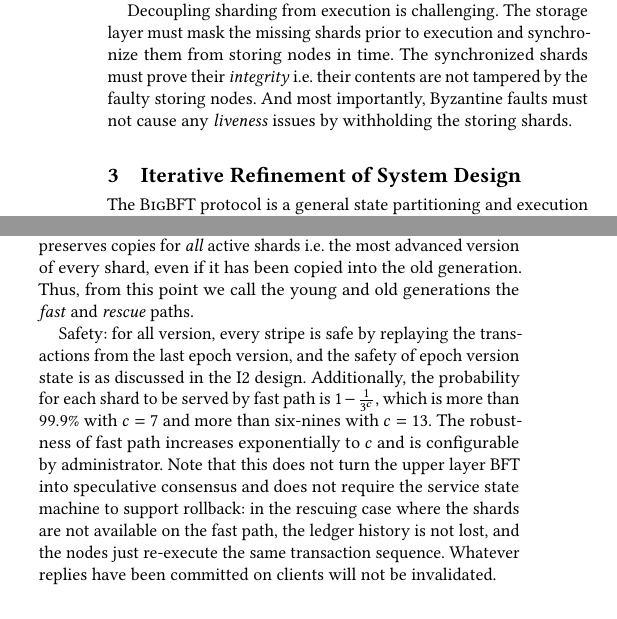
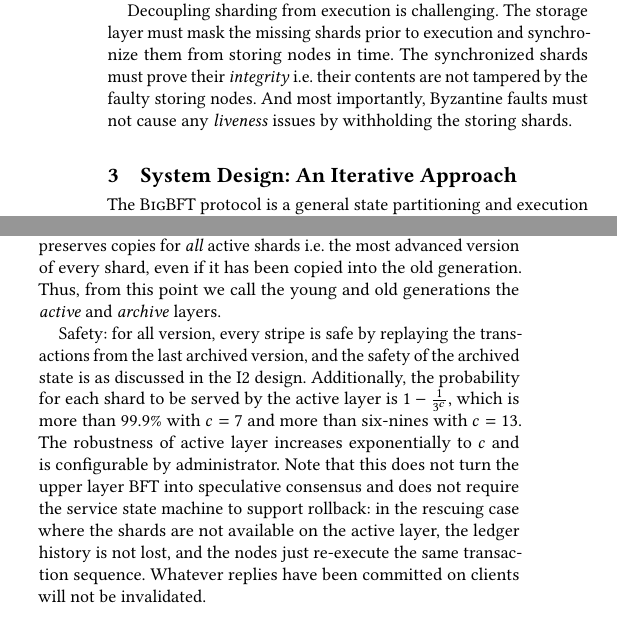
Before and after one commit to sgdxbc/bigbft-paper, a LaTeX document (paper.tex, which reads sections/overview.tex): two parts of the columns of pages 2 and 3 of 3 before the commit and two parts of the columns of pages 2 and 3 of 4 after it, joined at a grey line, cut so that both start at the same text. Compiled offline with pdfLaTeX; a LaTeX package or settings file that is missing is left out.

Commit message:
overview: Revise

```diff
--- a/sections/overview.tex
+++ b/sections/overview.tex
@@ -1,4 +1,4 @@
-\section{Iterative Refinement of System Design}
+\section{System Design: An Iterative Approach}
 \label{sec:overview}
 
 The \sys protocol is a general state partitioning and execution solution that works with any atomic broadcast protocol.
@@ -97,10 +97,10 @@ In this design we exploit the fact that the old generation can solely provide ha
 Inspired by \cite{qi2020bft} (though in their work, the availability of blocks instead of state is concerned), we repropose the young generation as a shortcut and adapt probabilistic availability.
 Instead of storing $f+1$ copies, the young generation preserves a fixed number of $c$ copies for each shard on uniformly random nodes regardless of $f$.
 Furthermore, the young generation preserves copies for \emph{all} active shards \ie the most advanced version of every shard, even if it has been copied into the old generation.
-Thus, from this point we call the young and old generations the \emph{fast} and \emph{rescue} paths.
+Thus, from this point we call the young and old generations the \emph{active} and \emph{archive} layers.
 
-Safety: for all version, every stripe is safe by replaying the transactions from the last epoch version, and the safety of epoch version state is as discussed in the I2 design.
-Additionally, the probability for each shard to be served by fast path is $1-\frac{1}{3^c}$, which is more than 99.9\% with $c=7$ and more than six-nines with $c=13$.
-The robustness of fast path increases exponentially to $c$ and is configurable by administrator.
-Note that this does not turn the upper layer BFT into speculative consensus and does not require the service state machine to support rollback: in the rescuing case where the shards are not available on the fast path, the ledger history is not lost, and the nodes just re-execute the same transaction sequence.
+Safety: for all version, every stripe is safe by replaying the transactions from the last archived version, and the safety of the archived state is as discussed in the I2 design.
+Additionally, the probability for each shard to be served by the active layer is $1-\frac{1}{3^c}$, which is more than 99.9\% with $c=7$ and more than six-nines with $c=13$.
+The robustness of active layer increases exponentially to $c$ and is configurable by administrator.
+Note that this does not turn the upper layer BFT into speculative consensus and does not require the service state machine to support rollback: in the rescuing case where the shards are not available on the active layer, the ledger history is not lost, and the nodes just re-execute the same transaction sequence.
 Whatever replies have been committed on clients will not be invalidated.
```
